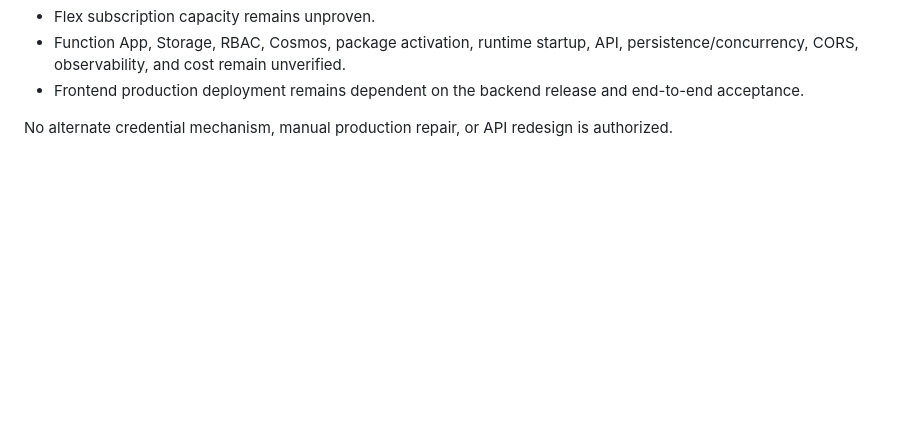
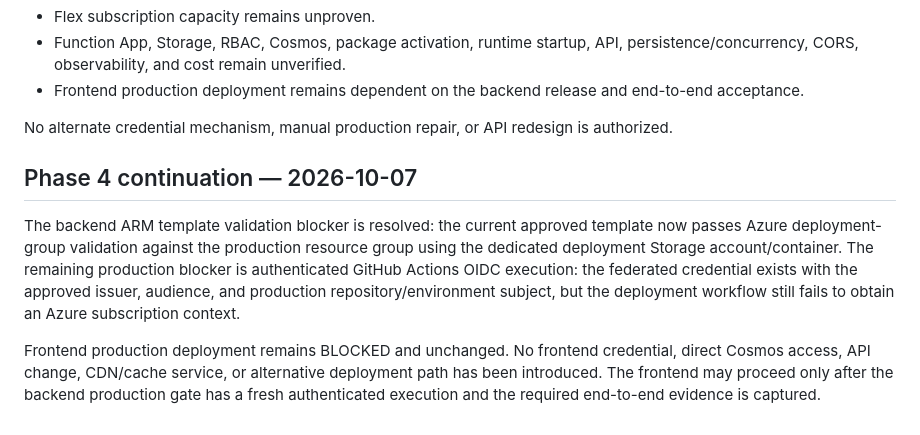
Before and after one commit to s1xte3n/sixteen-resume-frontend, a Markdown page: docs/project/PROJECT-STATUS.md, the part around the change. Rendered like a GitHub page; blank space fills up the shorter version.

Commit message:
docs: update Phase 4 production verification status

```diff
--- a/docs/project/PROJECT-STATUS.md
+++ b/docs/project/PROJECT-STATUS.md
@@ -240,3 +240,10 @@ Consequences until the corrected backend branch is validated and released:
 - Frontend production deployment remains dependent on the backend release and end-to-end acceptance.
 
 No alternate credential mechanism, manual production repair, or API redesign is authorized.
+
+
+## Phase 4 continuation — 2026-10-07
+
+The backend ARM template validation blocker is resolved: the current approved template now passes Azure deployment-group validation against the production resource group using the dedicated deployment Storage account/container. The remaining production blocker is authenticated GitHub Actions OIDC execution: the federated credential exists with the approved issuer, audience, and production repository/environment subject, but the deployment workflow still fails to obtain an Azure subscription context.
+
+Frontend production deployment remains BLOCKED and unchanged. No frontend credential, direct Cosmos access, API change, CDN/cache service, or alternative deployment path has been introduced. The frontend may proceed only after the backend production gate has a fresh authenticated execution and the required end-to-end evidence is captured.
```
